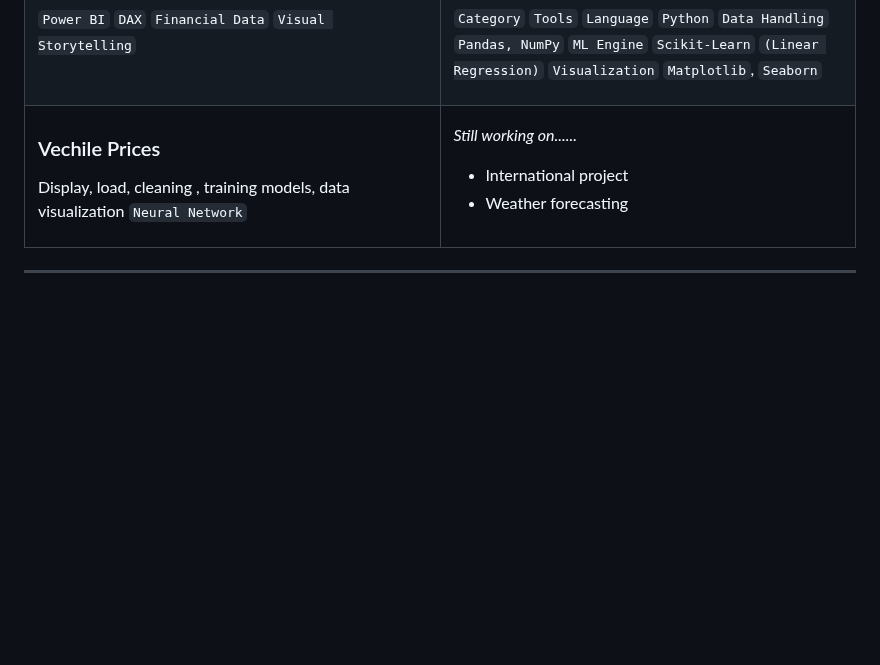
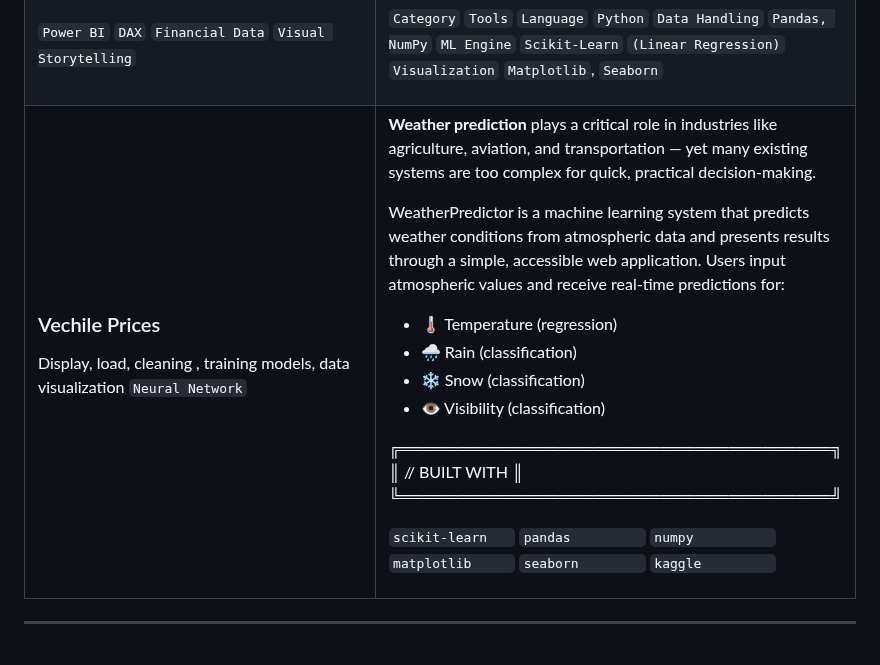
Before and after one commit to Don-Sanvura/Don-Sanvura, a Markdown page: README.md, the part around one of its changes. Drawn GitHub-style; blank space fills up the shorter version.

Commit message:
Revise README with WeatherPredictor details
Updated the README to include a description of the WeatherPredictor project, its purpose, and the technologies used.

```diff
--- a/README.md
+++ b/README.md
@@ -134,9 +134,20 @@ Display, load, cleaning , training models, data visualization
 </td>
 <td width="50%" valign="top">
 
-*Still working on......*
+**Weather prediction** plays a critical role in industries like agriculture, aviation, and transportation — yet many existing systems are too complex for quick, practical decision-making.
 
-- International project
-- Weather forecasting
+WeatherPredictor is a machine learning system that predicts weather conditions from atmospheric data and presents results through a simple, accessible web application. Users input atmospheric values and receive real-time predictions for:
+
+- 🌡️ Temperature (regression)
+- 🌧️ Rain (classification)
+- ❄️ Snow (classification)
+- 👁️ Visibility (classification)
+
+╔══════════════════════════════════════╗
+║              // BUILT WITH           ║
+╚══════════════════════════════════════╝
+
+ `scikit-learn   ` `pandas         `  `numpy          `
+ `matplotlib     ` `seaborn        `  `kaggle         `
 
 </td>
```
Also changed, not shown: other parts of README.md (+0 -1 lines).
